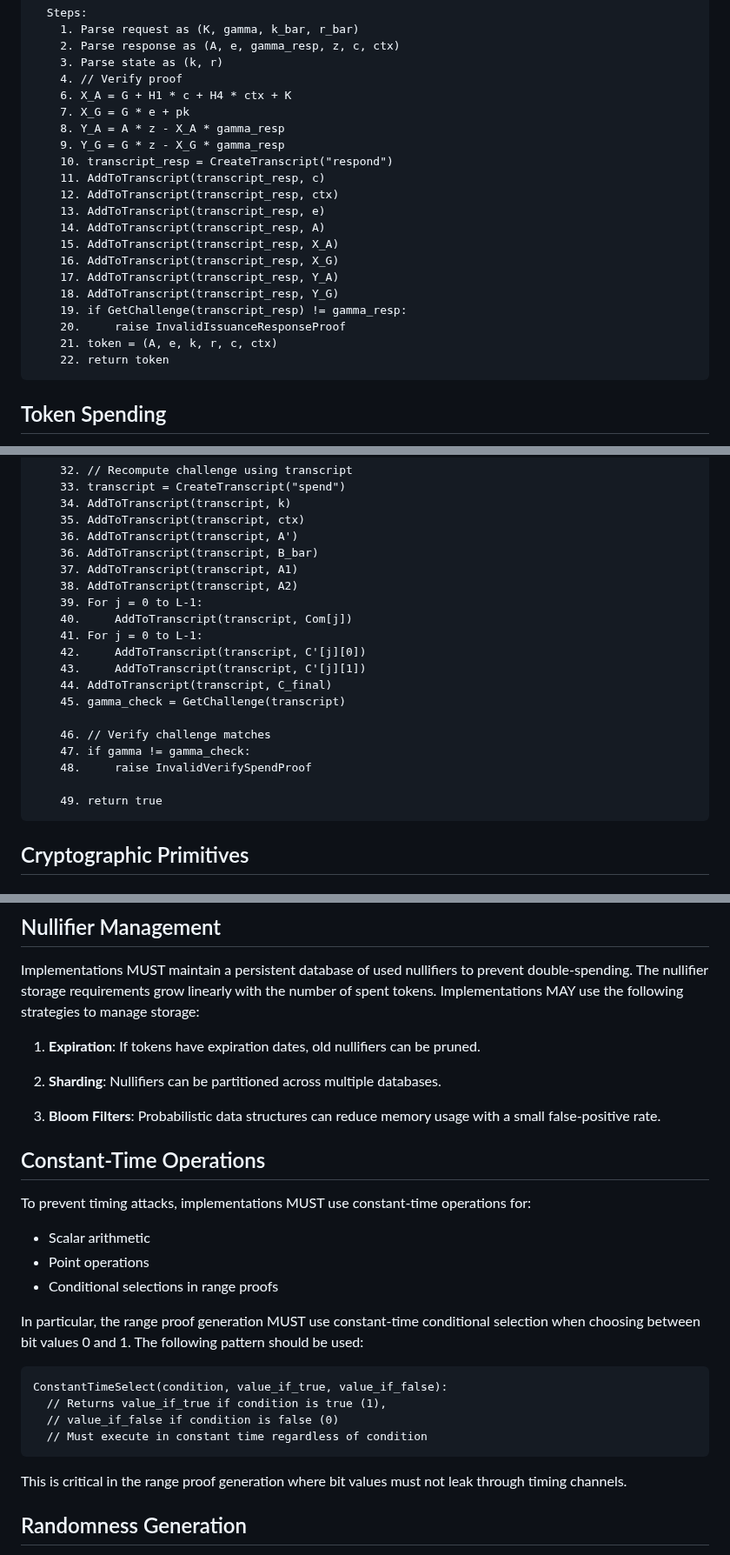
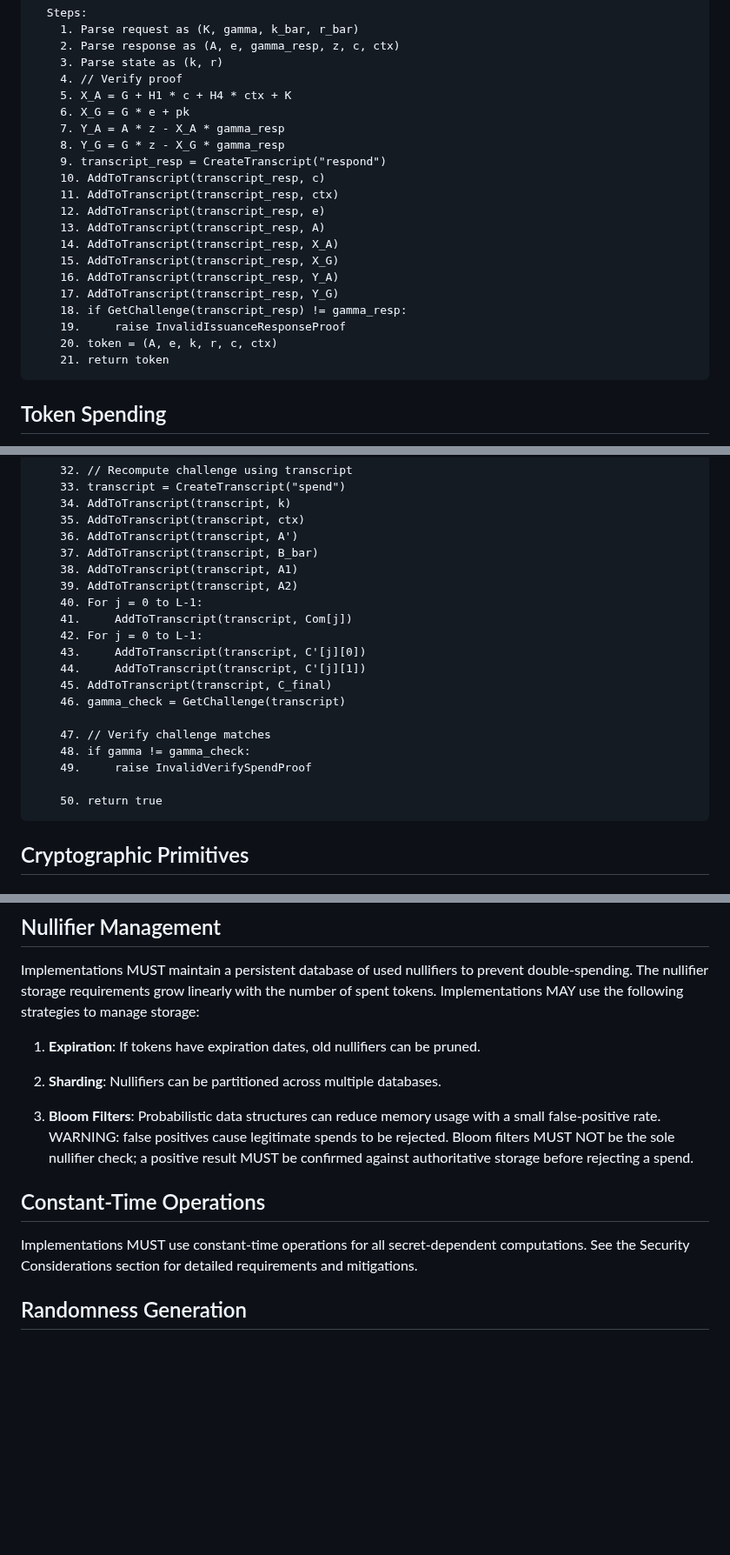
Before and after one commit to SamuelSchlesinger/draft-act, a Markdown page: draft-schlesinger-cfrg-act.md, 3 parts joined by grey strips. Shown at 87% size. Rendered like a GitHub page; blank space fills up the shorter version.

```diff
--- a/draft-schlesinger-cfrg-act.md
+++ b/draft-schlesinger-cfrg-act.md
@@ -444,23 +446,23 @@ VerifyIssuance(pk, request, response, state):
     2. Parse response as (A, e, gamma_resp, z, c, ctx)
     3. Parse state as (k, r)
     4. // Verify proof
-    6. X_A = G + H1 * c + H4 * ctx + K
-    7. X_G = G * e + pk
-    8. Y_A = A * z - X_A * gamma_resp
-    9. Y_G = G * z - X_G * gamma_resp
-    10. transcript_resp = CreateTranscript("respond")
-    11. AddToTranscript(transcript_resp, c)
-    12. AddToTranscript(transcript_resp, ctx)
-    13. AddToTranscript(transcript_resp, e)
-    14. AddToTranscript(transcript_resp, A)
-    15. AddToTranscript(transcript_resp, X_A)
-    16. AddToTranscript(transcript_resp, X_G)
-    17. AddToTranscript(transcript_resp, Y_A)
-    18. AddToTranscript(transcript_resp, Y_G)
-    19. if GetChallenge(transcript_resp) != gamma_resp:
-    20.     raise InvalidIssuanceResponseProof
-    21. token = (A, e, k, r, c, ctx)
-    22. return token
+    5. X_A = G + H1 * c + H4 * ctx + K
+    6. X_G = G * e + pk
+    7. Y_A = A * z - X_A * gamma_resp
+    8. Y_G = G * z - X_G * gamma_resp
+    9. transcript_resp = CreateTranscript("respond")
+    10. AddToTranscript(transcript_resp, c)
+    11. AddToTranscript(transcript_resp, ctx)
+    12. AddToTranscript(transcript_resp, e)
+    13. AddToTranscript(transcript_resp, A)
+    14. AddToTranscript(transcript_resp, X_A)
+    15. AddToTranscript(transcript_resp, X_G)
+    16. AddToTranscript(transcript_resp, Y_A)
+    17. AddToTranscript(transcript_resp, Y_G)
+    18. if GetChallenge(transcript_resp) != gamma_resp:
+    19.     raise InvalidIssuanceResponseProof
+    20. token = (A, e, k, r, c, ctx)
+    21. return token
 ~~~
 
 ## Token Spending
@@ -833,22 +835,22 @@ VerifySpendProof(sk, proof):
     34. AddToTranscript(transcript, k)
     35. AddToTranscript(transcript, ctx)
     36. AddToTranscript(transcript, A')
-    36. AddToTranscript(transcript, B_bar)
-    37. AddToTranscript(transcript, A1)
-    38. AddToTranscript(transcript, A2)
-    39. For j = 0 to L-1:
-    40.     AddToTranscript(transcript, Com[j])
-    41. For j = 0 to L-1:
-    42.     AddToTranscript(transcript, C'[j][0])
-    43.     AddToTranscript(transcript, C'[j][1])
-    44. AddToTranscript(transcript, C_final)
-    45. gamma_check = GetChallenge(transcript)
-
-    46. // Verify challenge matches
-    47. if gamma != gamma_check:
-    48.     raise InvalidVerifySpendProof
-
-    49. return true
+    37. AddToTranscript(transcript, B_bar)
+    38. AddToTranscript(transcript, A1)
+    39. AddToTranscript(transcript, A2)
+    40. For j = 0 to L-1:
+    41.     AddToTranscript(transcript, Com[j])
+    42. For j = 0 to L-1:
+    43.     AddToTranscript(transcript, C'[j][0])
+    44.     AddToTranscript(transcript, C'[j][1])
+    45. AddToTranscript(transcript, C_final)
+    46. gamma_check = GetChallenge(transcript)
+
+    47. // Verify challenge matches
+    48. if gamma != gamma_check:
+    49.     raise InvalidVerifySpendProof
+
+    50. return true
 ~~~
 
 
@@ -1153,30 +1153,16 @@ manage storage:
 2. **Sharding**: Nullifiers can be partitioned across multiple databases.
 
 3. **Bloom Filters**: Probabilistic data structures can reduce memory usage
-   with a small false-positive rate.
+   with a small false-positive rate. WARNING: false positives cause
+   legitimate spends to be rejected. Bloom filters MUST NOT be the sole
+   nullifier check; a positive result MUST be confirmed against authoritative
+   storage before rejecting a spend.
 
 ## Constant-Time Operations
 
-To prevent timing attacks, implementations MUST use constant-time operations
-for:
-
-- Scalar arithmetic
-- Point operations
-- Conditional selections in range proofs
-
-In particular, the range proof generation MUST use constant-time conditional
-selection when choosing between bit values 0 and 1. The following pattern
-should be used:
-
-~~~
-ConstantTimeSelect(condition, value_if_true, value_if_false):
-  // Returns value_if_true if condition is true (1),
-  // value_if_false if condition is false (0)
-  // Must execute in constant time regardless of condition
-~~~
-
-This is critical in the range proof generation where bit values must not leak
-through timing channels.
+Implementations MUST use constant-time operations for all secret-dependent
+computations. See the Security Considerations section for detailed
+requirements and mitigations.
 
 ## Randomness Generation
 
```
Also changed, not shown: other parts of draft-schlesinger-cfrg-act.md (+175 -188 lines), draft-schlesinger-privacypass-act.md (+47 -27 lines).
